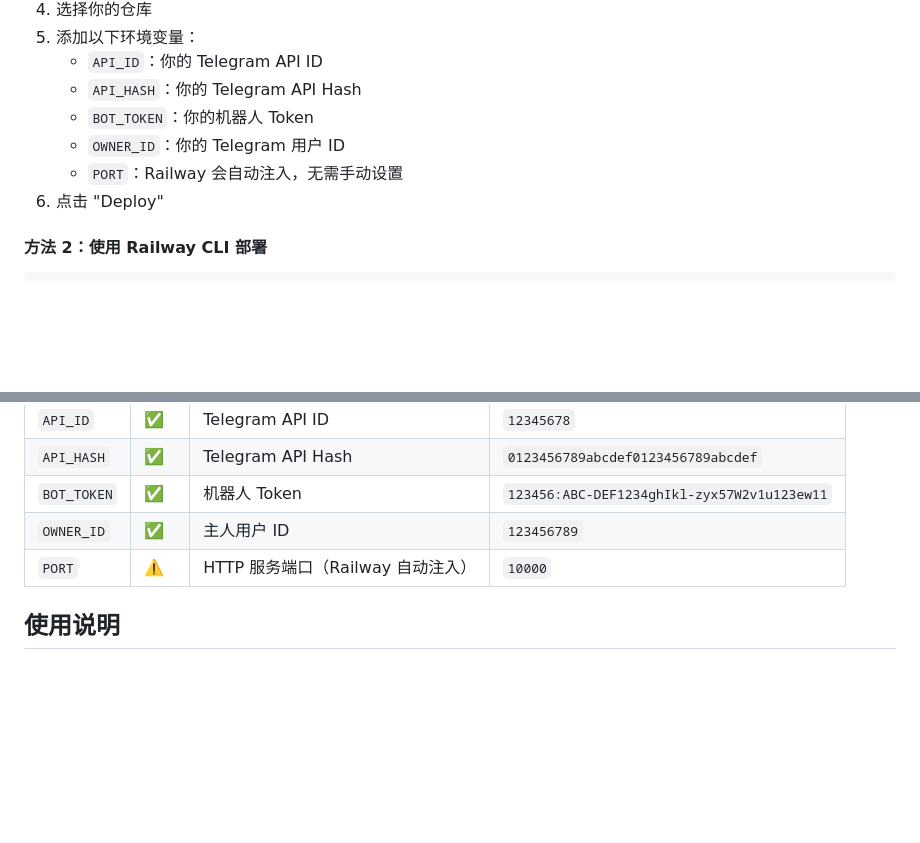
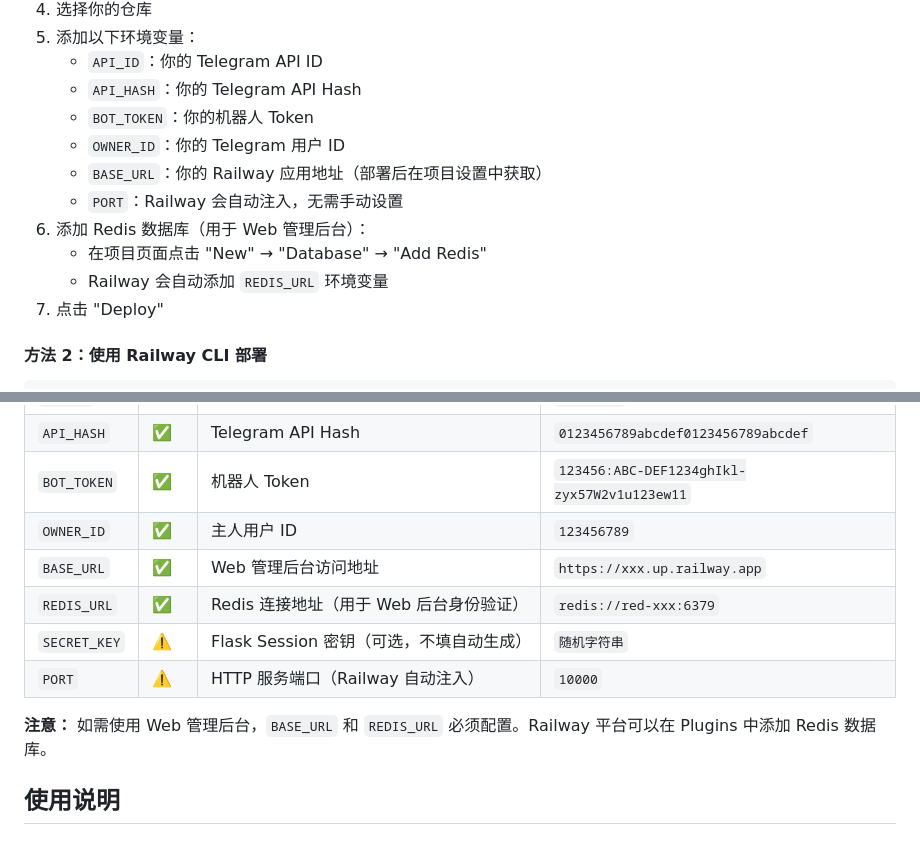
Before and after one commit to Szchiji/tongbu, a Markdown page: README.md, 2 parts joined by grey strips. Drawn GitHub-style; blank space fills up the shorter version.

```diff
--- a/README.md
+++ b/README.md
@@ -36,8 +37,12 @@
    - `API_HASH`：你的 Telegram API Hash
    - `BOT_TOKEN`：你的机器人 Token
    - `OWNER_ID`：你的 Telegram 用户 ID
+   - `BASE_URL`：你的 Railway 应用地址（部署后在项目设置中获取）
    - `PORT`：Railway 会自动注入，无需手动设置
-6. 点击 "Deploy"
+6. 添加 Redis 数据库（用于 Web 管理后台）：
+   - 在项目页面点击 "New" → "Database" → "Add Redis"
+   - Railway 会自动添加 `REDIS_URL` 环境变量
+7. 点击 "Deploy"
 
 #### 方法 2：使用 Railway CLI 部署
 
@@ -69,7 +74,12 @@ railway up
 | `API_HASH` | ✅ | Telegram API Hash | `0123456789abcdef0123456789abcdef` |
 | `BOT_TOKEN` | ✅ | 机器人 Token | `123456:ABC-DEF1234ghIkl-zyx57W2v1u123ew11` |
 | `OWNER_ID` | ✅ | 主人用户 ID | `123456789` |
+| `BASE_URL` | ✅ | Web 管理后台访问地址 | `https://xxx.up.railway.app` |
+| `REDIS_URL` | ✅ | Redis 连接地址（用于 Web 后台身份验证） | `redis://red-xxx:6379` |
+| `SECRET_KEY` | ⚠️ | Flask Session 密钥（可选，不填自动生成） | `随机字符串` |
 | `PORT` | ⚠️ | HTTP 服务端口（Railway 自动注入） | `10000` |
+
+**注意：** 如需使用 Web 管理后台，`BASE_URL` 和 `REDIS_URL` 必须配置。Railway 平台可以在 Plugins 中添加 Redis 数据库。
 
 ## 使用说明
 
```
Also changed, not shown: other parts of README.md (+39 -0 lines).
